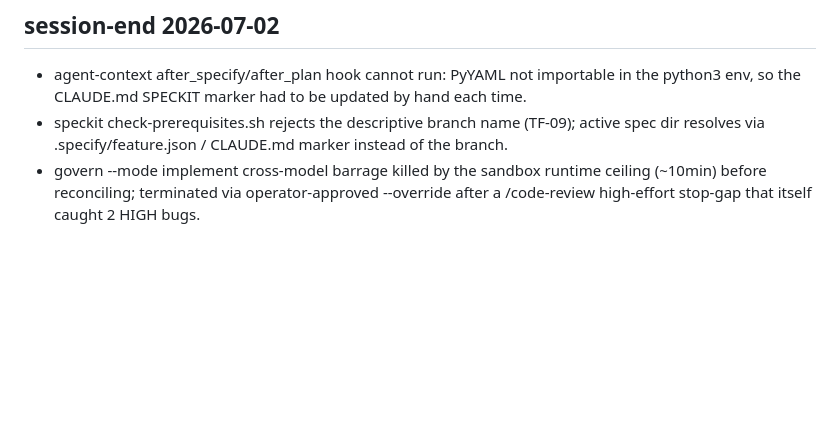
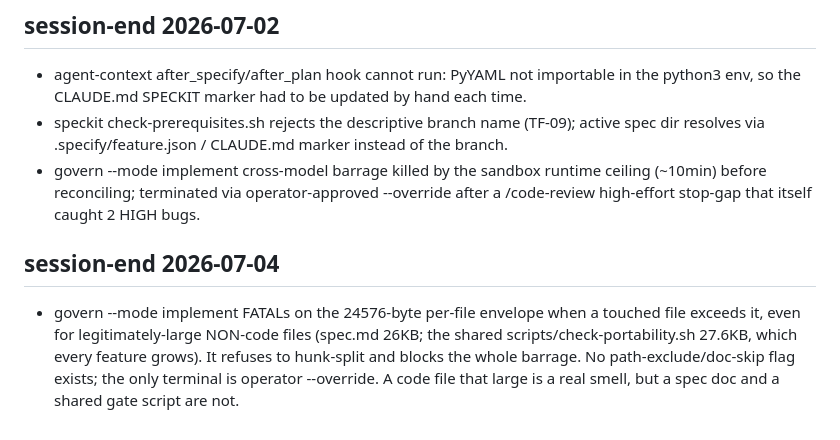
Before and after one commit to audiocontrol-org/acfx, a Markdown page: tooling-feedback.md, the part around the change. Rendered like a GitHub page; blank space fills up the shorter version.

```diff
--- a/tooling-feedback.md
+++ b/tooling-feedback.md
@@ -38,3 +38,6 @@
 - agent-context after_specify/after_plan hook cannot run: PyYAML not importable in the python3 env, so the CLAUDE.md SPECKIT marker had to be updated by hand each time.
 - speckit check-prerequisites.sh rejects the descriptive branch name (TF-09); active spec dir resolves via .specify/feature.json / CLAUDE.md marker instead of the branch.
 - govern --mode implement cross-model barrage killed by the sandbox runtime ceiling (~10min) before reconciling; terminated via operator-approved --override after a /code-review high-effort stop-gap that itself caught 2 HIGH bugs.
+
+## session-end 2026-07-04
+- govern --mode implement FATALs on the 24576-byte per-file envelope when a touched file exceeds it, even for legitimately-large NON-code files (spec.md 26KB; the shared scripts/check-portability.sh 27.6KB, which every feature grows). It refuses to hunk-split and blocks the whole barrage. No path-exclude/doc-skip flag exists; the only terminal is operator --override. A code file that large is a real smell, but a spec doc and a shared gate script are not.
```
Also changed, not shown: DEVELOPMENT-NOTES.md (+63 -0 lines).
